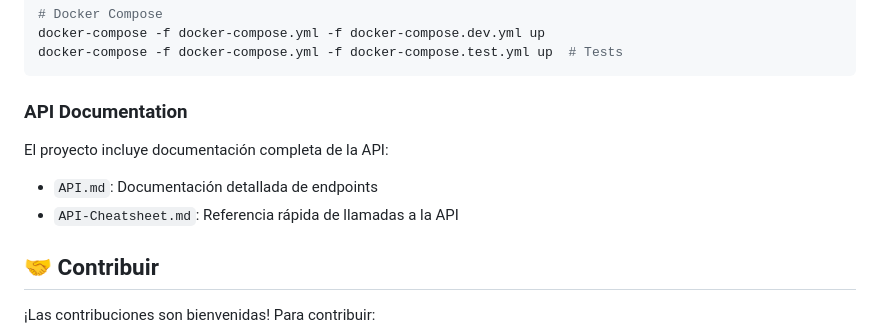
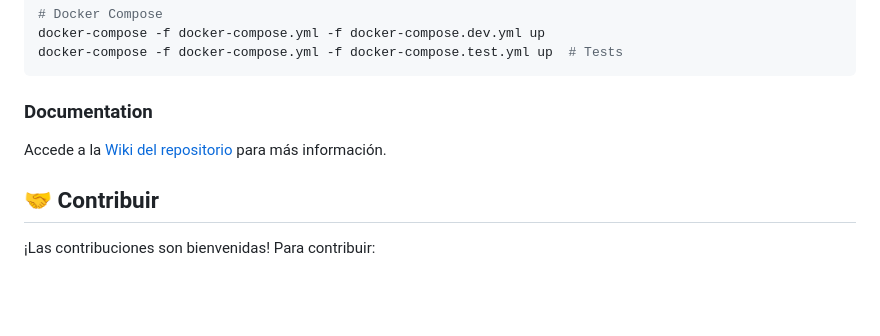
Before and after one commit to ankidemy/ankidemy, a Markdown page: README.md, the part around the change. Rendered like a GitHub page; blank space fills up the shorter version.

````diff
--- a/README.md
+++ b/README.md
@@ -240,11 +240,9 @@ docker-compose -f docker-compose.yml -f docker-compose.dev.yml up
 docker-compose -f docker-compose.yml -f docker-compose.test.yml up  # Tests
 ```
 
-### API Documentation
+### Documentation
 
-El proyecto incluye documentación completa de la API:
-- `API.md`: Documentación detallada de endpoints
-- `API-Cheatsheet.md`: Referencia rápida de llamadas a la API
+Accede a la [Wiki del repositorio](https://github.com/ankidemy/ankidemy/wiki) para más información.
 
 ## 🤝 Contribuir
 
````
